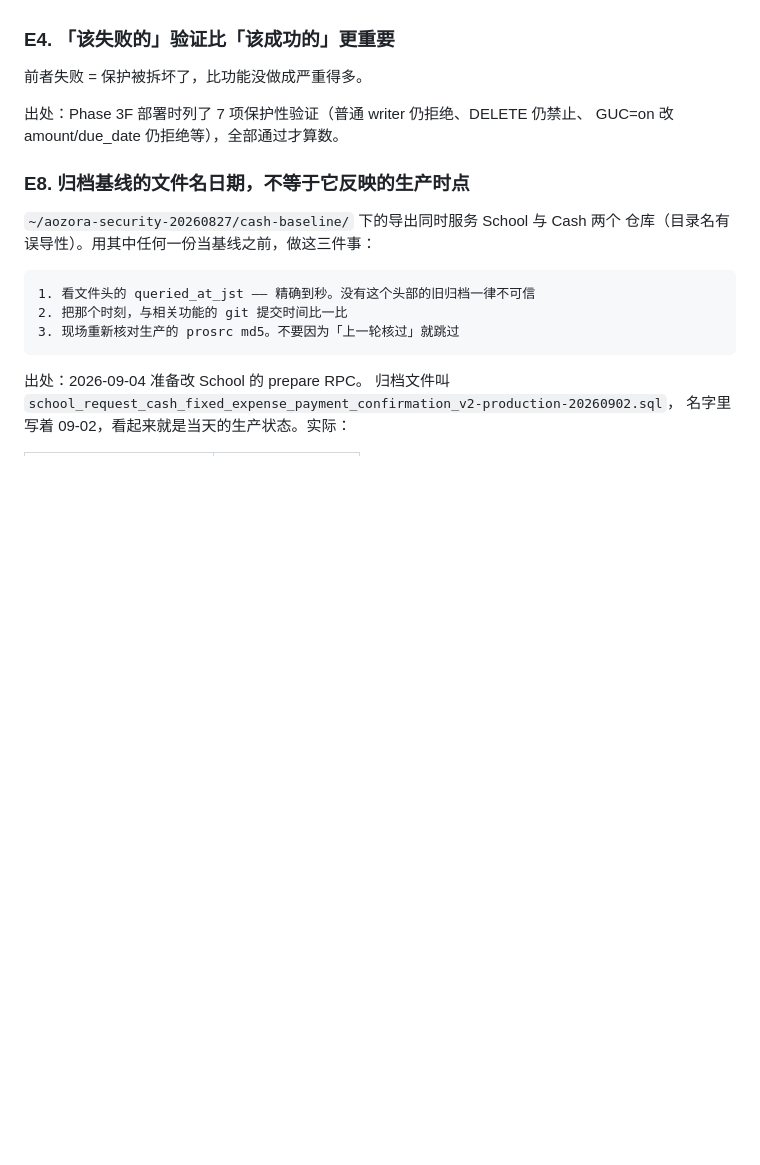
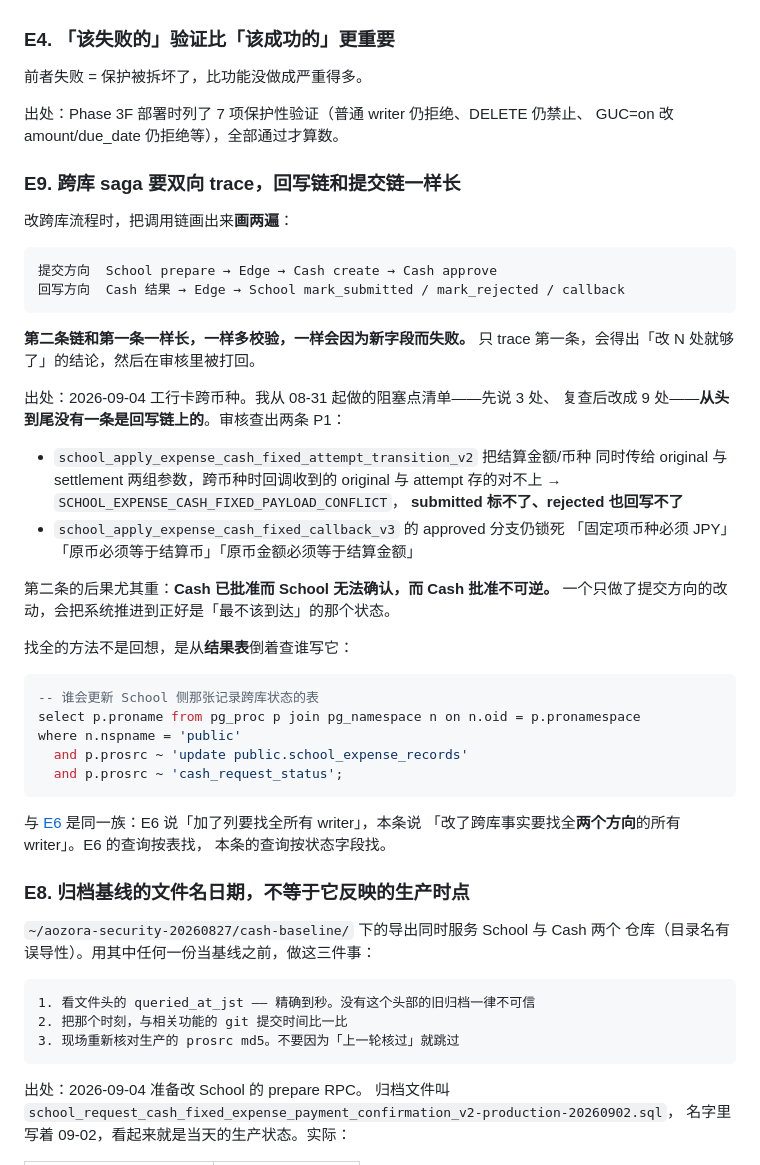
Before and after one commit to polariss710/home_account_book, a Markdown page: docs/lessons.md, the part around the change. Drawn GitHub-style; blank space fills up the shorter version.

Commit message:
docs(home): add E9 after only tracing the submit direction of a cross-DB saga
跨库 saga 要双向 trace。提交链和回写链一样长、一样多校验、一样会因为新字段失败。

出处：工行卡跨币种。我从 08-31 起做的阻塞点清单，先说 3 处、复查后改成 9 处，
从头到尾没有一条是回写链上的。审核查出两条 P1，其中一条的后果是 Cash 已批准而
School 无法确认——而 Cash 批准不可逆。只做提交方向的改动，会把系统推进到正好是
最不该到达的那个状态。

条目给的方法是从结果表倒着查谁写它，附了按状态字段找 writer 的查询。
与 E6 同族：E6 说加了列要找全所有 writer，E9 说改了跨库事实要找全两个方向的
所有 writer。

Co-Authored-By: Claude <noreply@anthropic.com>

````diff
--- a/docs/lessons.md
+++ b/docs/lessons.md
@@ -391,6 +391,45 @@ codex 部署 Step A；第二次是改了 Step D 的验收标准注释后直接
 出处：Phase 3F 部署时列了 7 项保护性验证（普通 writer 仍拒绝、DELETE 仍禁止、
 GUC=on 改 amount/due_date 仍拒绝等），全部通过才算数。
 
+### E9. 跨库 saga 要**双向** trace，回写链和提交链一样长
+
+改跨库流程时，把调用链画出来**画两遍**：
+
+```
+提交方向  School prepare → Edge → Cash create → Cash approve
+回写方向  Cash 结果 → Edge → School mark_submitted / mark_rejected / callback
+```
+
+**第二条链和第一条一样长，一样多校验，一样会因为新字段而失败。**
+只 trace 第一条，会得出「改 N 处就够了」的结论，然后在审核里被打回。
+
+出处：2026-09-04 工行卡跨币种。我从 08-31 起做的阻塞点清单——先说 3 处、
+复查后改成 9 处——**从头到尾没有一条是回写链上的**。审核查出两条 P1：
+
+- `school_apply_expense_cash_fixed_attempt_transition_v2` 把结算金额/币种
+  同时传给 original 与 settlement 两组参数，跨币种时回调收到的 original
+  与 attempt 存的对不上 → `SCHOOL_EXPENSE_CASH_FIXED_PAYLOAD_CONFLICT`，
+  **submitted 标不了、rejected 也回写不了**
+- `school_apply_expense_cash_fixed_callback_v3` 的 approved 分支仍锁死
+  「固定项币种必须 JPY」「原币必须等于结算币」「原币金额必须等于结算金额」
+
+第二条的后果尤其重：**Cash 已批准而 School 无法确认，而 Cash 批准不可逆。**
+一个只做了提交方向的改动，会把系统推进到正好是「最不该到达」的那个状态。
+
+找全的方法不是回想，是从**结果表**倒着查谁写它：
+
+```sql
+-- 谁会更新 School 侧那张记录跨库状态的表
+select p.proname from pg_proc p join pg_namespace n on n.oid = p.pronamespace
+where n.nspname = 'public'
+  and p.prosrc ~ 'update public.school_expense_records'
+  and p.prosrc ~ 'cash_request_status';
+```
+
+与 [E6](#e6) 是同一族：E6 说「加了列要找全所有 writer」，本条说
+「改了跨库事实要找全**两个方向**的所有 writer」。E6 的查询按表找，
+本条的查询按状态字段找。
+
 ### E8. 归档基线的文件名日期，不等于它反映的生产时点
 
 `~/aozora-security-20260827/cash-baseline/` 下的导出同时服务 School 与 Cash 两个
````
